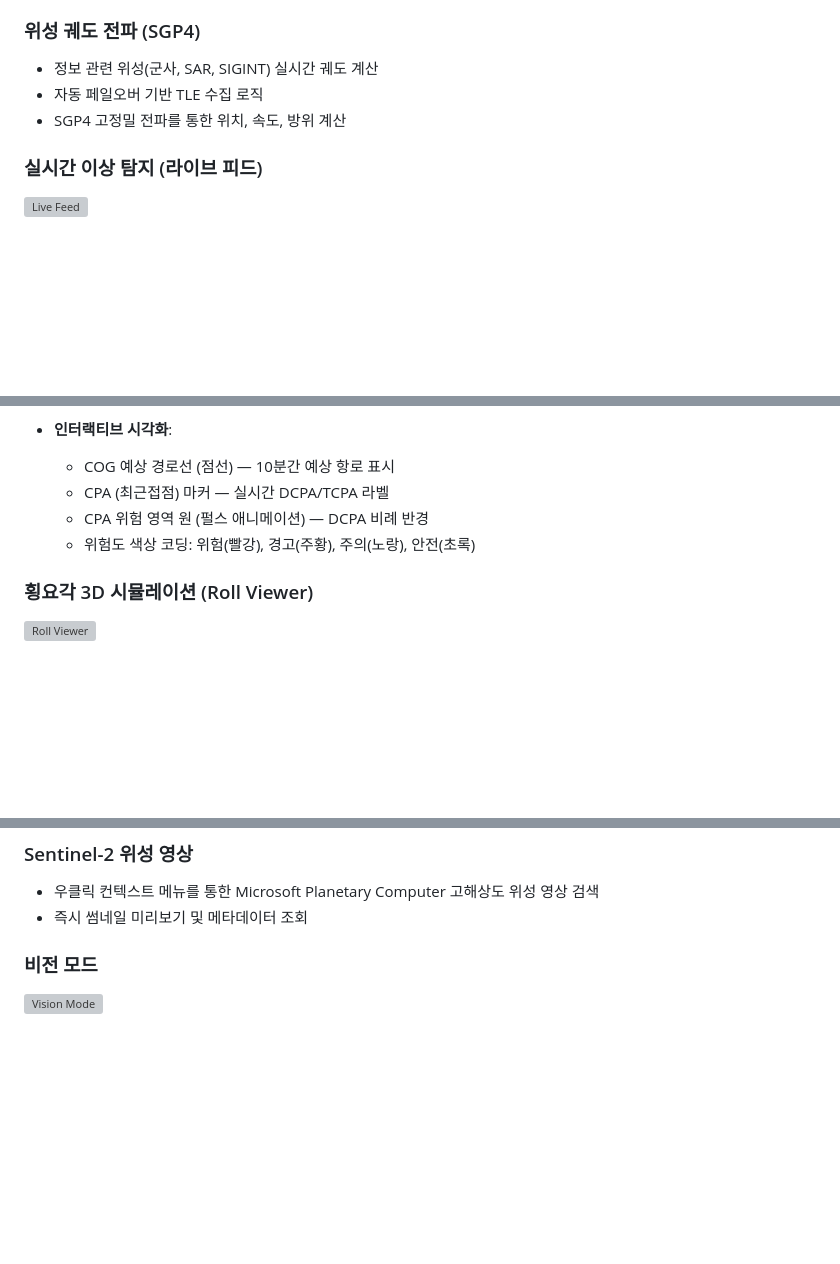
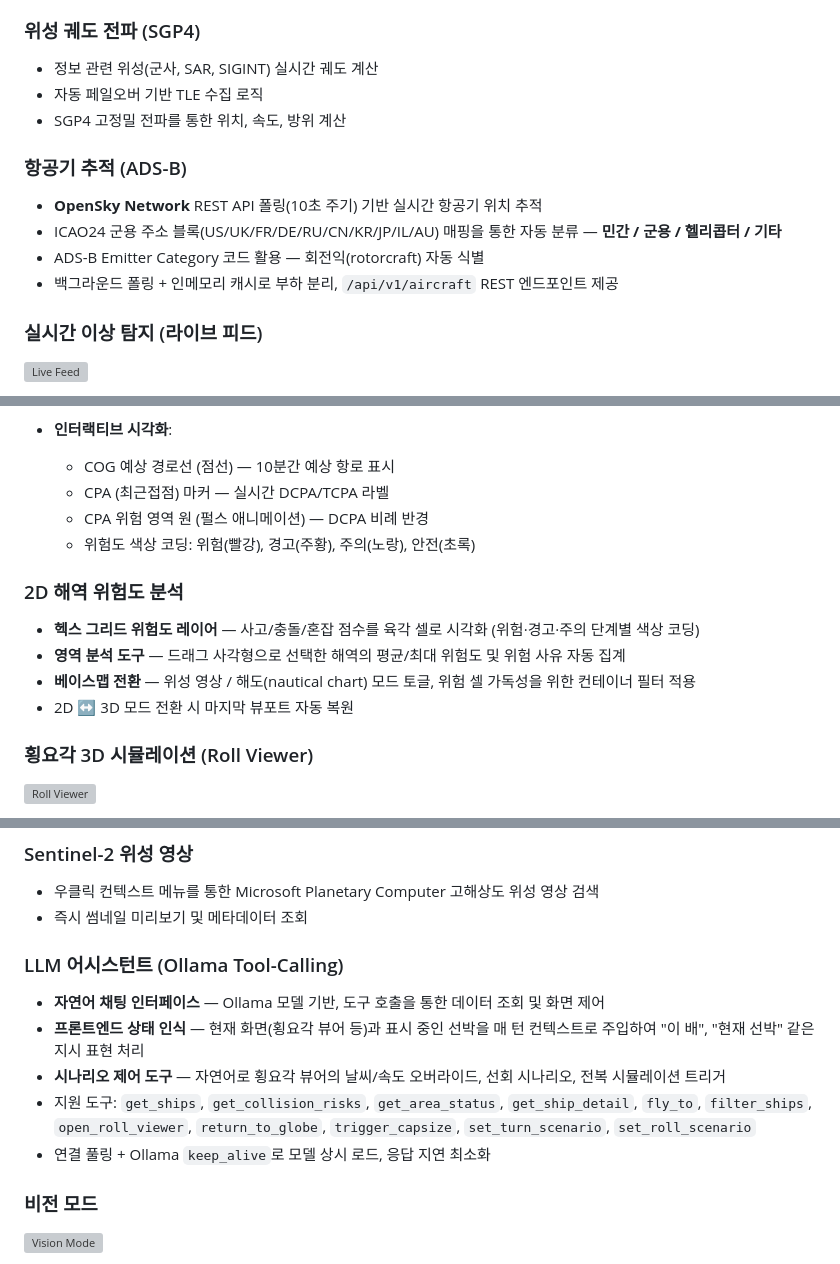
Before and after one commit to 2dydgh/Maritime-OSINT-sentry, a Markdown page: README.md, 3 parts joined by grey strips. Rendered like a GitHub page; blank space fills up the shorter version; grey boxes are pictures that could not be loaded.

Commit message:
docs: add aircraft tracking, 2D hazard analysis, and LLM assistant sections
Co-Authored-By: Claude Opus 4.7 (1M context) <noreply@anthropic.com>

```diff
--- a/README.md
+++ b/README.md
@@ -42,6 +42,13 @@ AIS 선박 추적, 위성 궤도 전파, 이상 징후 탐지, ML 기반 충돌
 - 자동 페일오버 기반 TLE 수집 로직
 - SGP4 고정밀 전파를 통한 위치, 속도, 방위 계산
 
+### 항공기 추적 (ADS-B)
+
+- **OpenSky Network** REST API 폴링(10초 주기) 기반 실시간 항공기 위치 추적
+- ICAO24 군용 주소 블록(US/UK/FR/DE/RU/CN/KR/JP/IL/AU) 매핑을 통한 자동 분류 — **민간 / 군용 / 헬리콥터 / 기타**
+- ADS-B Emitter Category 코드 활용 — 회전익(rotorcraft) 자동 식별
+- 백그라운드 폴링 + 인메모리 캐시로 부하 분리, `/api/v1/aircraft` REST 엔드포인트 제공
+
 ### 실시간 이상 탐지 (라이브 피드)
 
 ![Live Feed](static/demos/live-feed.gif)
@@ -76,6 +83,13 @@ AIS 선박 추적, 위성 궤도 전파, 이상 징후 탐지, ML 기반 충돌
   - CPA 위험 영역 원 (펄스 애니메이션) — DCPA 비례 반경
   - 위험도 색상 코딩: 위험(빨강), 경고(주황), 주의(노랑), 안전(초록)
 
+### 2D 해역 위험도 분석
+
+- **헥스 그리드 위험도 레이어** — 사고/충돌/혼잡 점수를 육각 셀로 시각화 (위험·경고·주의 단계별 색상 코딩)
+- **영역 분석 도구** — 드래그 사각형으로 선택한 해역의 평균/최대 위험도 및 위험 사유 자동 집계
+- **베이스맵 전환** — 위성 영상 / 해도(nautical chart) 모드 토글, 위험 셀 가독성을 위한 컨테이너 필터 적용
+- 2D ↔ 3D 모드 전환 시 마지막 뷰포트 자동 복원
+
 ### 횡요각 3D 시뮬레이션 (Roll Viewer)
 
 ![Roll Viewer](static/demos/roll-viewer.gif)
@@ -105,6 +119,14 @@ AIS 선박 추적, 위성 궤도 전파, 이상 징후 탐지, ML 기반 충돌
 ### Sentinel-2 위성 영상
 - 우클릭 컨텍스트 메뉴를 통한 Microsoft Planetary Computer 고해상도 위성 영상 검색
 - 즉시 썸네일 미리보기 및 메타데이터 조회
+
+### LLM 어시스턴트 (Ollama Tool-Calling)
+
+- **자연어 채팅 인터페이스** — Ollama 모델 기반, 도구 호출을 통한 데이터 조회 및 화면 제어
+- **프론트엔드 상태 인식** — 현재 화면(횡요각 뷰어 등)과 표시 중인 선박을 매 턴 컨텍스트로 주입하여 "이 배", "현재 선박" 같은 지시 표현 처리
+- **시나리오 제어 도구** — 자연어로 횡요각 뷰어의 날씨/속도 오버라이드, 선회 시나리오, 전복 시뮬레이션 트리거
+- 지원 도구: `get_ships`, `get_collision_risks`, `get_area_status`, `get_ship_detail`, `fly_to`, `filter_ships`, `open_roll_viewer`, `return_to_globe`, `trigger_capsize`, `set_turn_scenario`, `set_roll_scenario`
+- 연결 풀링 + Ollama `keep_alive`로 모델 상시 로드, 응답 지연 최소화
 
 ### 비전 모드
 
```
